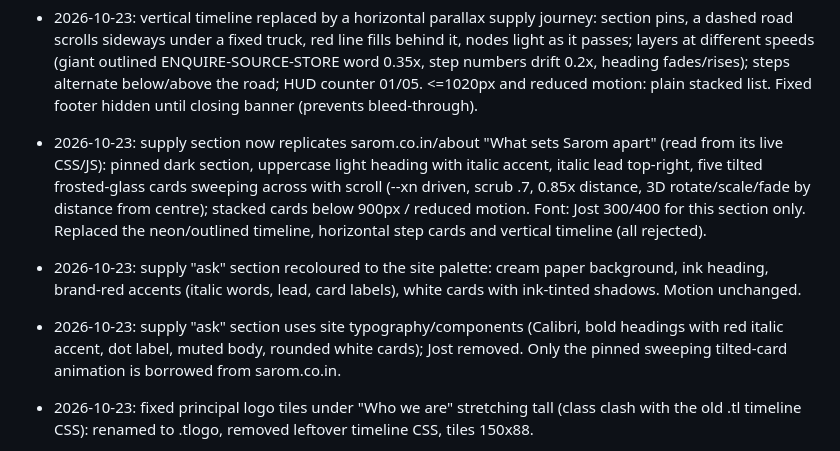
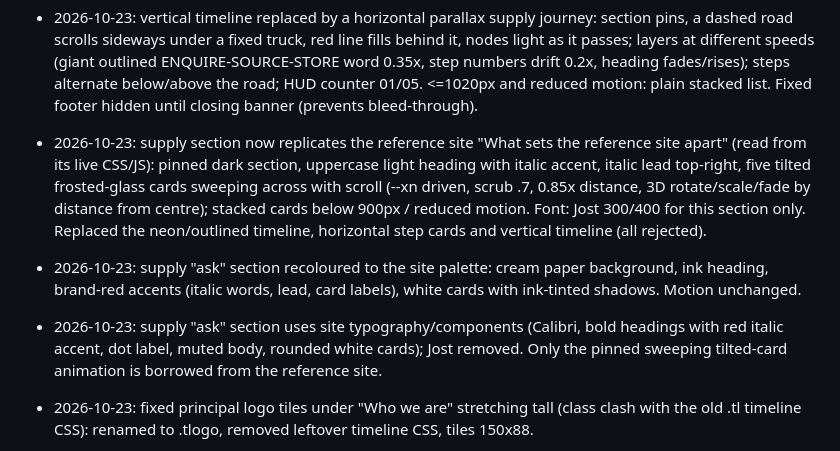
Before and after one commit to luci15/atsolvochem, a Markdown page: BUILD_LOG.md, the part around the change. Drawn GitHub-style.

Commit message:
Scrub reference-site name from build notes
Co-Authored-By: Claude Sonnet 5.5 <noreply@anthropic.com>

```diff
--- a/BUILD_LOG.md
+++ b/BUILD_LOG.md
@@ -73,11 +73,11 @@ Placeholders until the client supplies real photos.
 
 - 2026-10-23: vertical timeline replaced by a horizontal parallax supply journey: section pins, a dashed road scrolls sideways under a fixed truck, red line fills behind it, nodes light as it passes; layers at different speeds (giant outlined ENQUIRE-SOURCE-STORE word 0.35x, step numbers drift 0.2x, heading fades/rises); steps alternate below/above the road; HUD counter 01/05. <=1020px and reduced motion: plain stacked list. Fixed footer hidden until closing banner (prevents bleed-through).
 
-- 2026-10-23: supply section now replicates sarom.co.in/about "What sets Sarom apart" (read from its live CSS/JS): pinned dark section, uppercase light heading with italic accent, italic lead top-right, five tilted frosted-glass cards sweeping across with scroll (--xn driven, scrub .7, 0.85x distance, 3D rotate/scale/fade by distance from centre); stacked cards below 900px / reduced motion. Font: Jost 300/400 for this section only. Replaced the neon/outlined timeline, horizontal step cards and vertical timeline (all rejected).
+- 2026-10-23: supply section now replicates the reference site "What sets the reference site apart" (read from its live CSS/JS): pinned dark section, uppercase light heading with italic accent, italic lead top-right, five tilted frosted-glass cards sweeping across with scroll (--xn driven, scrub .7, 0.85x distance, 3D rotate/scale/fade by distance from centre); stacked cards below 900px / reduced motion. Font: Jost 300/400 for this section only. Replaced the neon/outlined timeline, horizontal step cards and vertical timeline (all rejected).
 
 - 2026-10-23: supply "ask" section recoloured to the site palette: cream paper background, ink heading, brand-red accents (italic words, lead, card labels), white cards with ink-tinted shadows. Motion unchanged.
 
-- 2026-10-23: supply "ask" section uses site typography/components (Calibri, bold headings with red italic accent, dot label, muted body, rounded white cards); Jost removed. Only the pinned sweeping tilted-card animation is borrowed from sarom.co.in.
+- 2026-10-23: supply "ask" section uses site typography/components (Calibri, bold headings with red italic accent, dot label, muted body, rounded white cards); Jost removed. Only the pinned sweeping tilted-card animation is borrowed from the reference site.
 
 - 2026-10-23: fixed principal logo tiles under "Who we are" stretching tall (class clash with the old .tl timeline CSS): renamed to .tlogo, removed leftover timeline CSS, tiles 150x88.
 
```
